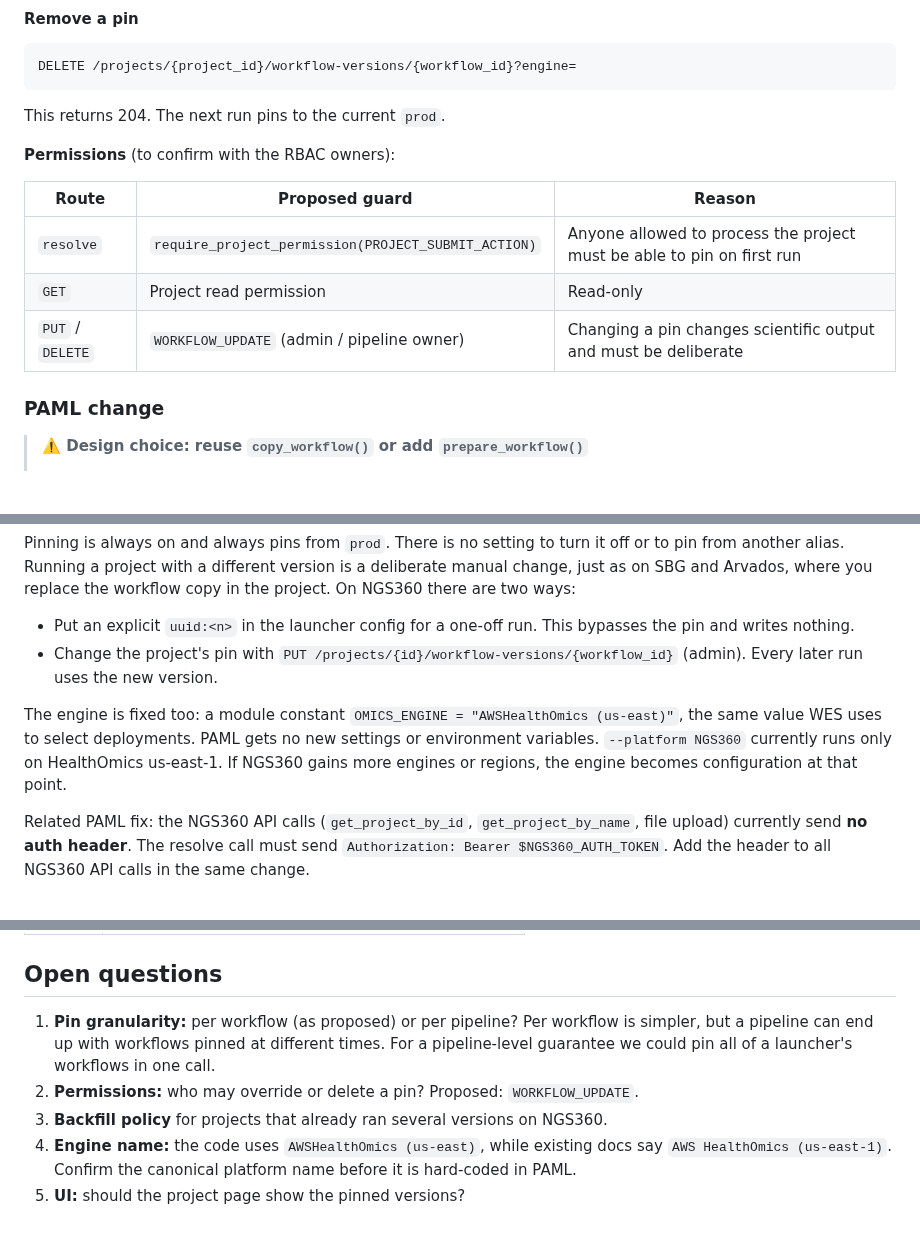
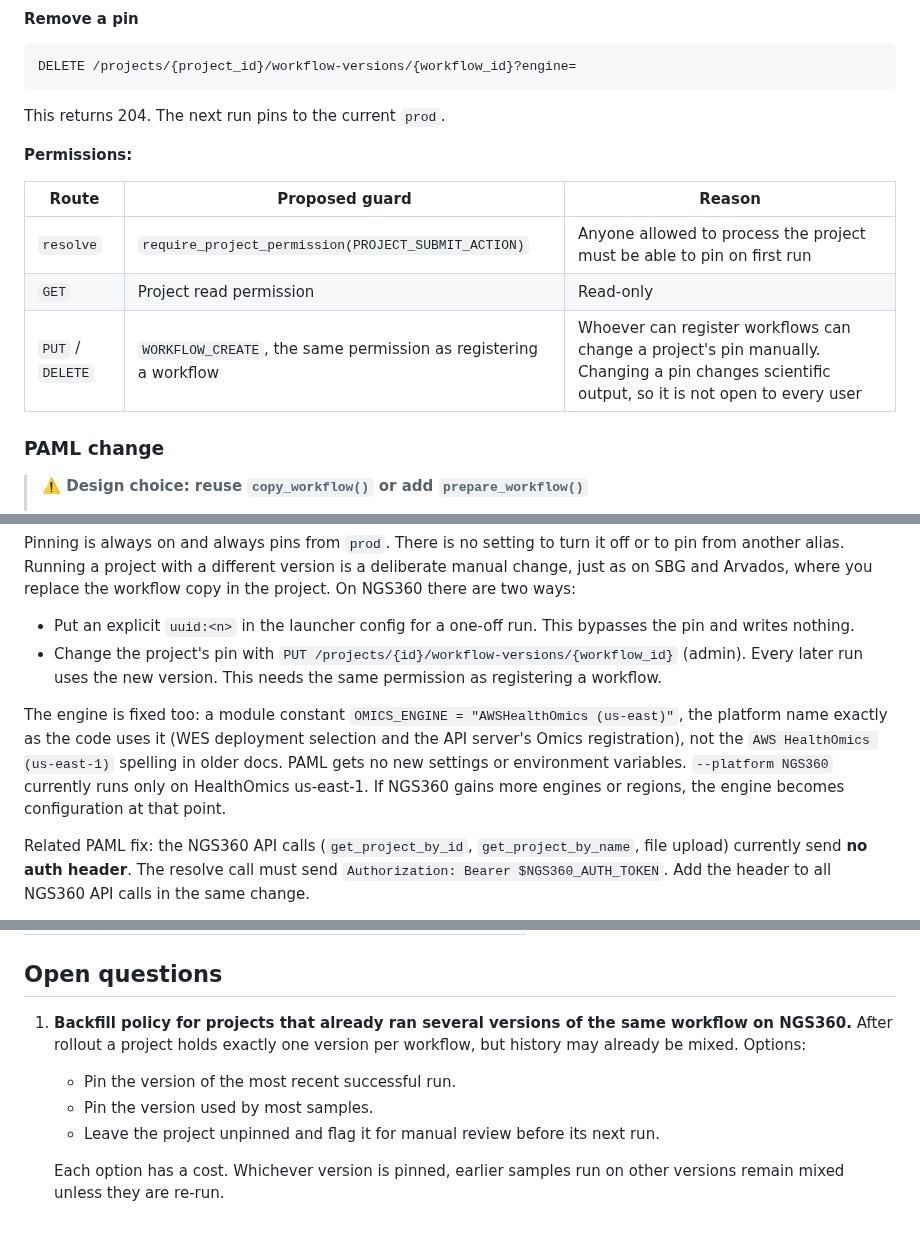
Before and after one commit to NGS360/APIServer, a Markdown page: docs/PROJECT_WORKFLOW_VERSION_PINNING.md, 3 parts joined by grey strips. Drawn GitHub-style; blank space fills up the shorter version.

Commit message:
update permissions

```diff
--- a/docs/PROJECT_WORKFLOW_VERSION_PINNING.md
+++ b/docs/PROJECT_WORKFLOW_VERSION_PINNING.md
@@ -178,13 +178,13 @@ DELETE /projects/{project_id}/workflow-versions/{workflow_id}?engine=
 
 This returns 204. The next run pins to the current `prod`.
 
-**Permissions** (to confirm with the RBAC owners):
+**Permissions:**
 
 | Route | Proposed guard | Reason |
 |---|---|---|
 | `resolve` | `require_project_permission(PROJECT_SUBMIT_ACTION)` | Anyone allowed to process the project must be able to pin on first run |
 | `GET` | Project read permission | Read-only |
-| `PUT` / `DELETE` | `WORKFLOW_UPDATE` (admin / pipeline owner) | Changing a pin changes scientific output and must be deliberate |
+| `PUT` / `DELETE` | `WORKFLOW_CREATE`, the same permission as registering a workflow | Whoever can register workflows can change a project's pin manually. Changing a pin changes scientific output, so it is not open to every user |
 
 ### PAML change
 
@@ -239,9 +239,9 @@ def prepare_workflow(self, src_workflow, project):
 Pinning is always on and always pins from `prod`. There is no setting to turn it off or to pin from another alias. Running a project with a different version is a deliberate manual change, just as on SBG and Arvados, where you replace the workflow copy in the project. On NGS360 there are two ways:
 
 - Put an explicit `uuid:<n>` in the launcher config for a one-off run. This bypasses the pin and writes nothing.
-- Change the project's pin with `PUT /projects/{id}/workflow-versions/{workflow_id}` (admin). Every later run uses the new version.
+- Change the project's pin with `PUT /projects/{id}/workflow-versions/{workflow_id}` (admin). Every later run uses the new version. This needs the same permission as registering a workflow.
 
-The engine is fixed too: a module constant `OMICS_ENGINE = "AWSHealthOmics (us-east)"`, the same value WES uses to select deployments. PAML gets no new settings or environment variables. `--platform NGS360` currently runs only on HealthOmics us-east-1. If NGS360 gains more engines or regions, the engine becomes configuration at that point.
+The engine is fixed too: a module constant `OMICS_ENGINE = "AWSHealthOmics (us-east)"`, the platform name exactly as the code uses it (WES deployment selection and the API server's Omics registration), not the `AWS HealthOmics (us-east-1)` spelling in older docs. PAML gets no new settings or environment variables. `--platform NGS360` currently runs only on HealthOmics us-east-1. If NGS360 gains more engines or regions, the engine becomes configuration at that point.
 
 Related PAML fix: the NGS360 API calls (`get_project_by_id`, `get_project_by_name`, file upload) currently send **no auth header**. The resolve call must send `Authorization: Bearer $NGS360_AUTH_TOKEN`. Add the header to all NGS360 API calls in the same change.
 
@@ -378,8 +378,9 @@ sequenceDiagram
 
 ## Open questions
 
-1. **Pin granularity:** per workflow (as proposed) or per pipeline? Per workflow is simpler, but a pipeline can end up with workflows pinned at different times. For a pipeline-level guarantee we could pin all of a launcher's workflows in one call.
-2. **Permissions:** who may override or delete a pin? Proposed: `WORKFLOW_UPDATE`.
-3. **Backfill policy** for projects that already ran several versions on NGS360.
-4. **Engine name:** the code uses `AWSHealthOmics (us-east)`, while existing docs say `AWS HealthOmics (us-east-1)`. Confirm the canonical platform name before it is hard-coded in PAML.
-5. **UI:** should the project page show the pinned versions?
+1. **Backfill policy for projects that already ran several versions of the same workflow on NGS360.** After rollout a project holds exactly one version per workflow, but history may already be mixed. Options:
+   - Pin the version of the most recent successful run.
+   - Pin the version used by most samples.
+   - Leave the project unpinned and flag it for manual review before its next run.
+
+   Each option has a cost. Whichever version is pinned, earlier samples run on other versions remain mixed unless they are re-run.
```
Also changed, not shown: other parts of docs/PROJECT_WORKFLOW_VERSION_PINNING.md (+2 -2 lines).
